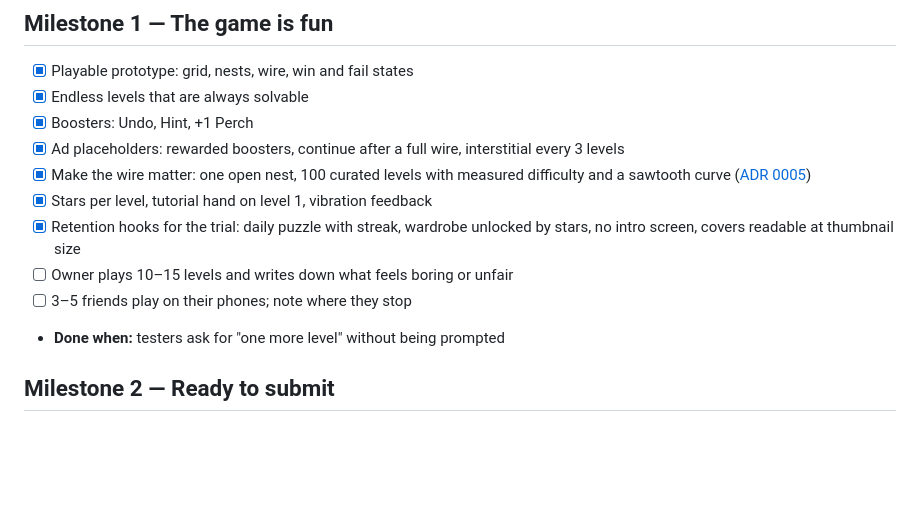
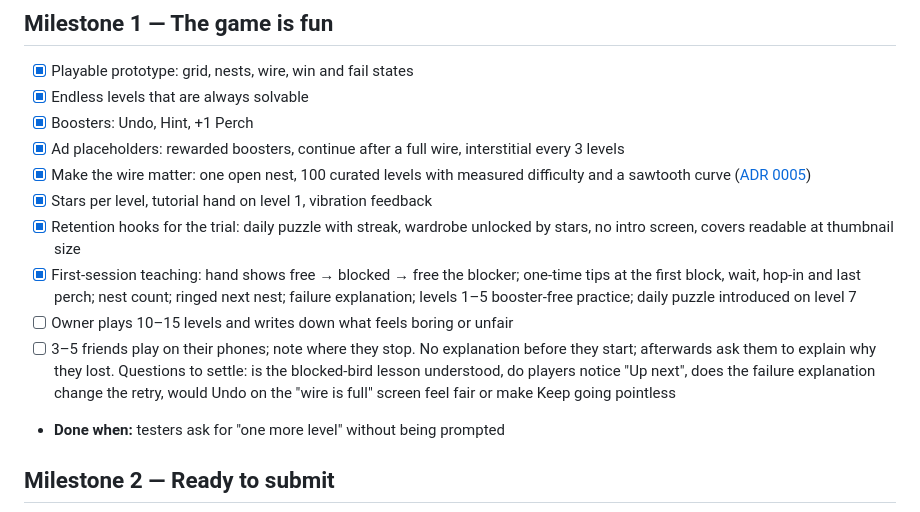
Before and after one commit to NSKBpro/flock-home, a Markdown page: docs/ROADMAP.md, the part around the change. Rendered like a GitHub page; blank space fills up the shorter version.

```diff
--- a/docs/ROADMAP.md
+++ b/docs/ROADMAP.md
@@ -13,8 +13,9 @@ The success measure for the first phase is **an invitation to Full Launch**, not
 - [x] Make the wire matter: one open nest, 100 curated levels with measured difficulty and a sawtooth curve ([ADR 0005](adr/0005-one-open-nest-and-curated-pack.md))
 - [x] Stars per level, tutorial hand on level 1, vibration feedback
 - [x] Retention hooks for the trial: daily puzzle with streak, wardrobe unlocked by stars, no intro screen, covers readable at thumbnail size
+- [x] First-session teaching: hand shows free → blocked → free the blocker; one-time tips at the first block, wait, hop-in and last perch; nest count; ringed next nest; failure explanation; levels 1–5 booster-free practice; daily puzzle introduced on level 7
 - [ ] Owner plays 10–15 levels and writes down what feels boring or unfair
-- [ ] 3–5 friends play on their phones; note where they stop
+- [ ] 3–5 friends play on their phones; note where they stop. No explanation before they start; afterwards ask them to explain why they lost. Questions to settle: is the blocked-bird lesson understood, do players notice "Up next", does the failure explanation change the retry, would Undo on the "wire is full" screen feel fair or make Keep going pointless
 - **Done when:** testers ask for "one more level" without being prompted
 
 ## Milestone 2 — Ready to submit
```
Also changed, not shown: docs/CRAZYGAMES.md (+1 -1 lines), docs/GAME_DESIGN.md (+7 -3 lines).
